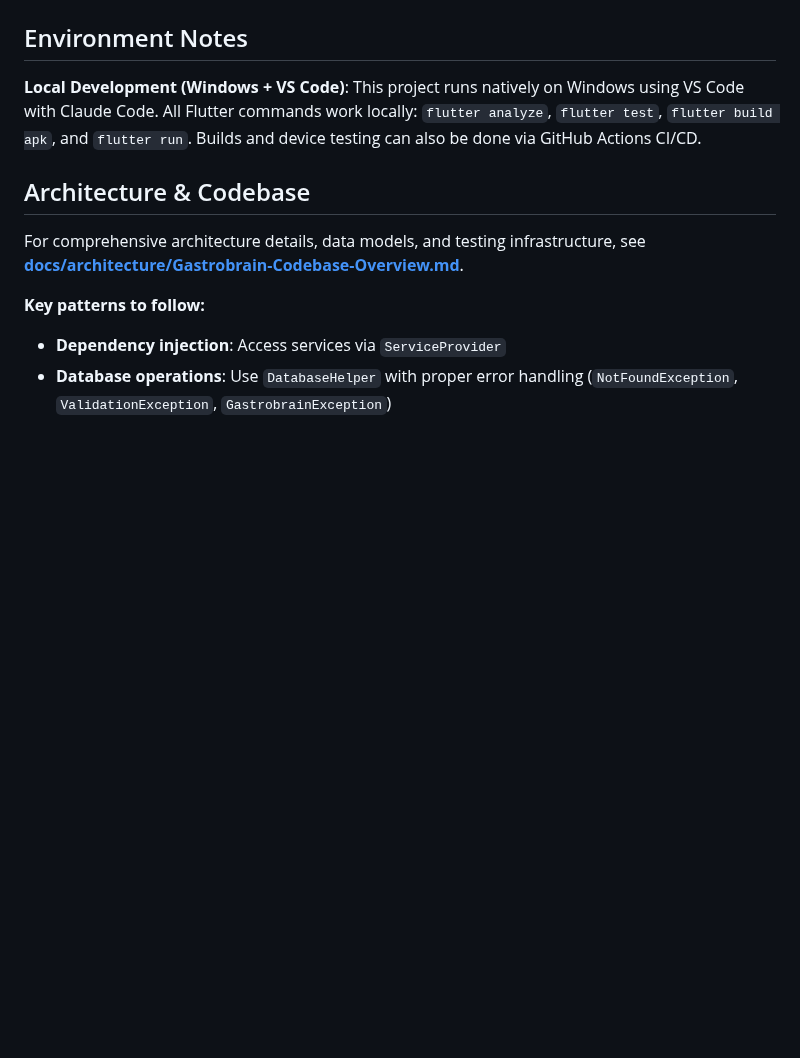
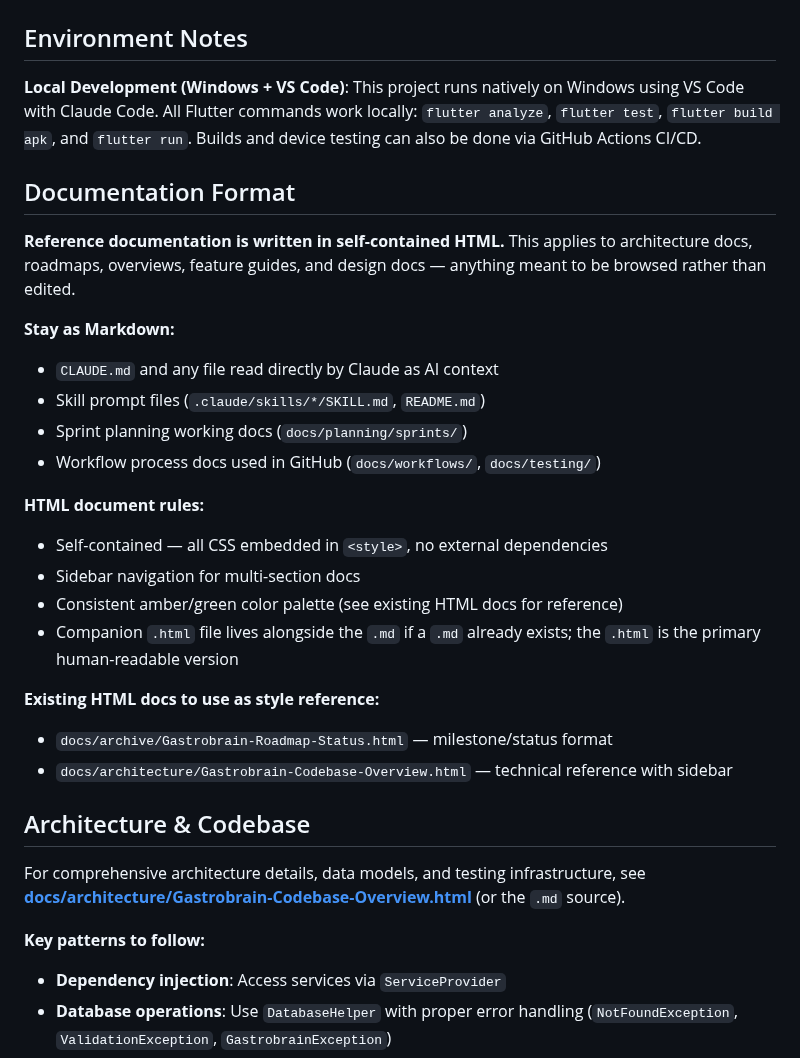
Before and after one commit to alemdisso/gastrobrain, a Markdown page: CLAUDE.md, the part around the change. Rendered like a GitHub page; blank space fills up the shorter version.

Commit message:
docs: establish HTML as standard format for reference documentation
Add documentation format guidelines to CLAUDE.md specifying that
architecture docs, roadmaps, overviews, feature guides, and design
docs are self-contained HTML. Workflow process docs, testing guides,
sprint planning working docs, and skill prompt files stay Markdown.

Update gastrobrain-documentation-master SKILL.md to reflect the same
split: new Documentation Format Standard section, updated Documentation
Types table with format column, HTML authoring checklist, updated
Standard Structure tree distinguishing HTML vs Markdown files, and
updated Process B checkpoint output templates to reference .html files.

Co-Authored-By: Claude Sonnet 4.6 <noreply@anthropic.com>

```diff
--- a/CLAUDE.md
+++ b/CLAUDE.md
@@ -45,9 +45,29 @@ For detailed workflows on issue management, GitHub Projects integration, and Git
 
 **Local Development (Windows + VS Code)**: This project runs natively on Windows using VS Code with Claude Code. All Flutter commands work locally: `flutter analyze`, `flutter test`, `flutter build apk`, and `flutter run`. Builds and device testing can also be done via GitHub Actions CI/CD.
 
+## Documentation Format
+
+**Reference documentation is written in self-contained HTML.** This applies to architecture docs, roadmaps, overviews, feature guides, and design docs — anything meant to be browsed rather than edited.
+
+**Stay as Markdown:**
+- `CLAUDE.md` and any file read directly by Claude as AI context
+- Skill prompt files (`.claude/skills/*/SKILL.md`, `README.md`)
+- Sprint planning working docs (`docs/planning/sprints/`)
+- Workflow process docs used in GitHub (`docs/workflows/`, `docs/testing/`)
+
+**HTML document rules:**
+- Self-contained — all CSS embedded in `<style>`, no external dependencies
+- Sidebar navigation for multi-section docs
+- Consistent amber/green color palette (see existing HTML docs for reference)
+- Companion `.html` file lives alongside the `.md` if a `.md` already exists; the `.html` is the primary human-readable version
+
+**Existing HTML docs to use as style reference:**
+- `docs/archive/Gastrobrain-Roadmap-Status.html` — milestone/status format
+- `docs/architecture/Gastrobrain-Codebase-Overview.html` — technical reference with sidebar
+
 ## Architecture & Codebase
 
-For comprehensive architecture details, data models, and testing infrastructure, see **[docs/architecture/Gastrobrain-Codebase-Overview.md](docs/architecture/Gastrobrain-Codebase-Overview.md)**.
+For comprehensive architecture details, data models, and testing infrastructure, see **[docs/architecture/Gastrobrain-Codebase-Overview.html](docs/architecture/Gastrobrain-Codebase-Overview.html)** (or the `.md` source).
 
 **Key patterns to follow:**
 - **Dependency injection**: Access services via `ServiceProvider`
```
Also changed, not shown: 1 other file.
